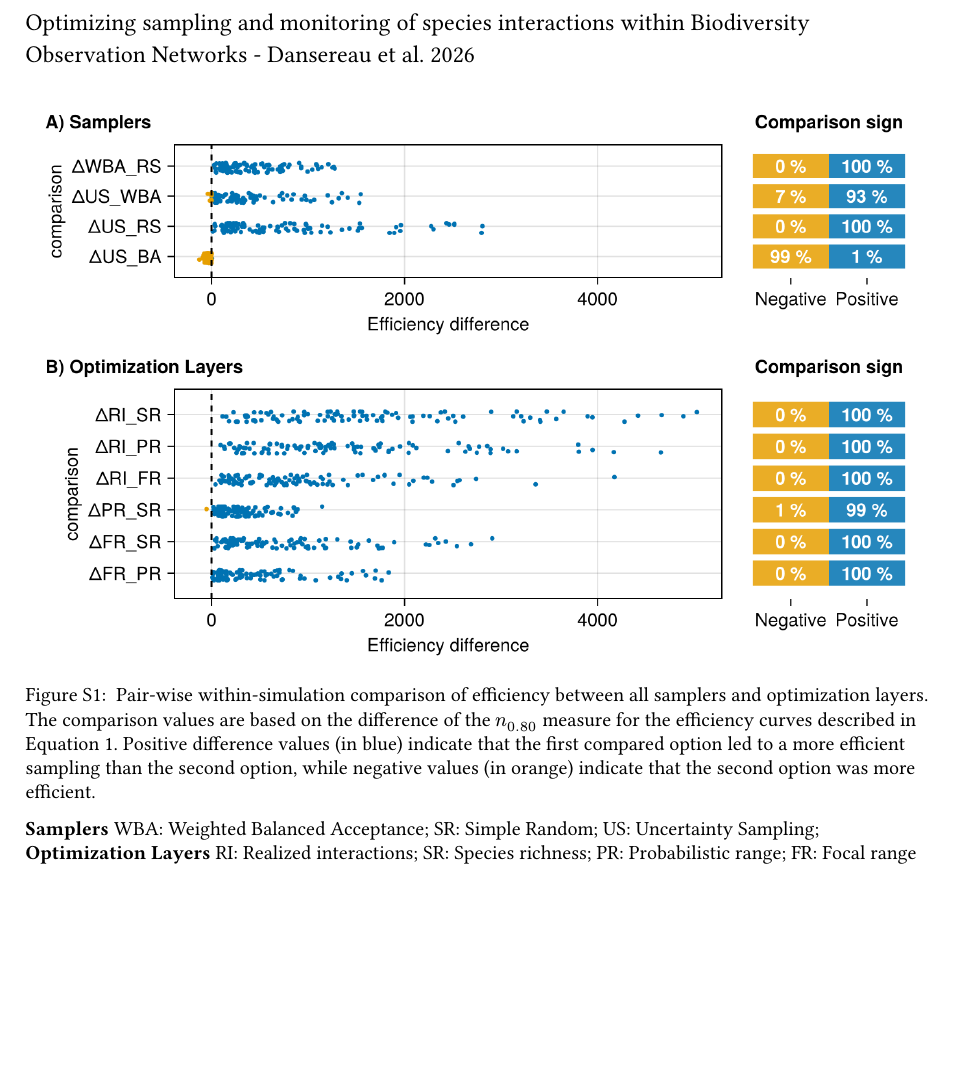
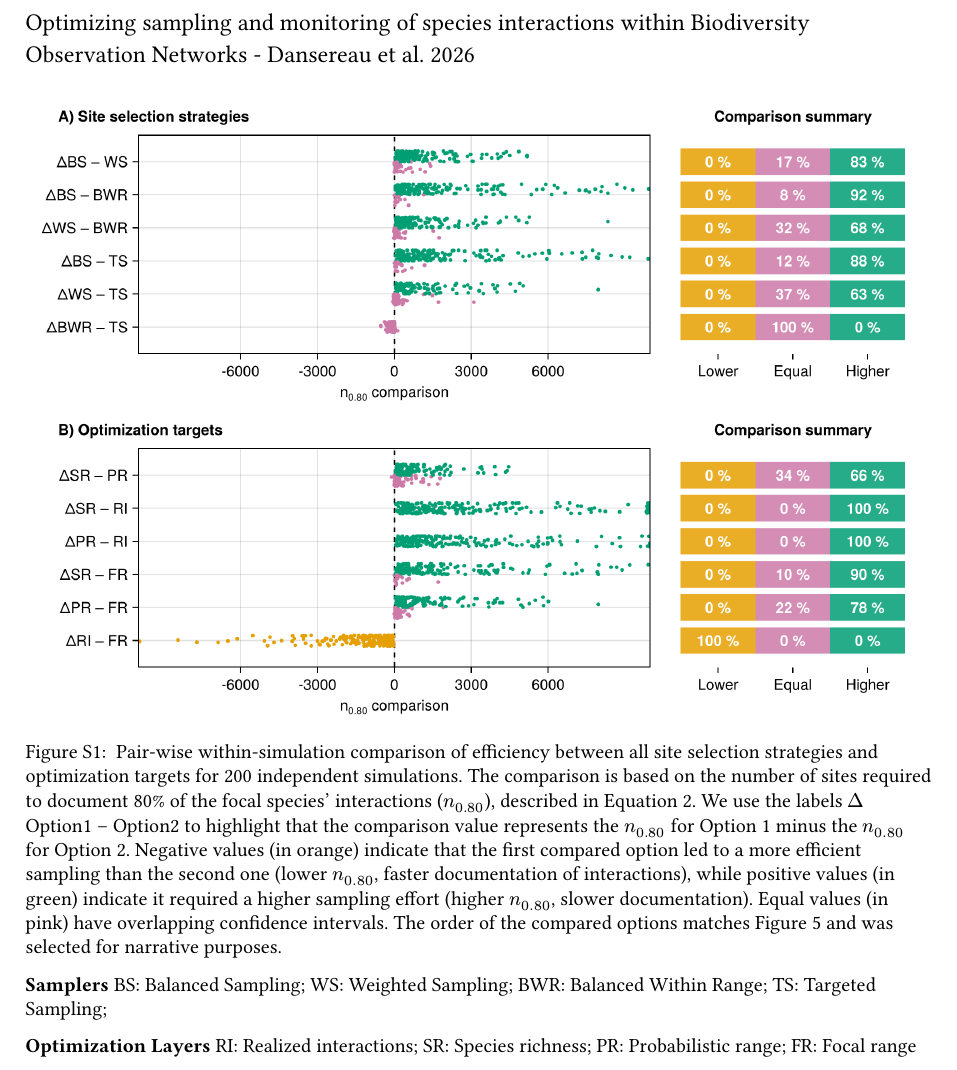
Before and after one commit to gabrieldansereau/ms_network_monitoring, a Typst document (suppmat.typ): part of the page, cut so that both start at the same text, the shorter picture padded with empty space. The pictures show the PDF file suppmat.pdf that the author committed with the source.

Commit message:
✨ update supp mat figure

```diff
--- a/suppmat.typ
+++ b/suppmat.typ
@@ -13,9 +13,10 @@
 #figure(
   image("figures/supp/efficiency_comparison_all.png"),
   caption: [
-    Pair-wise within-simulation comparison of efficiency between all samplers and optimization layers. The comparison values are based on the difference of the $n_0.80$ measure for the efficiency curves described in Equation 1. Positive difference values (in blue) indicate that the first compared option led to a more efficient sampling than the second option, while negative values (in orange) indicate that the second option was more efficient.
+    Pair-wise within-simulation comparison of efficiency between all site selection strategies and optimization targets for 200 independent simulations. The comparison is based on the number of sites required to document 80% of the focal species' interactions ($n_0.80$), described in Equation 2. We use the labels $Delta$Option1~–~Option2 to highlight that the comparison value represents the $n_0.80$ for Option 1 minus the $n_0.80$ for Option 2. Negative values (in orange) indicate that the first compared option led to a more efficient sampling than the second one (lower $n_0.80$, faster documentation of interactions), while positive values (in green) indicate it required a higher sampling effort (higher $n_0.80$, slower documentation). Equal values (in pink) have overlapping confidence intervals. The order of the compared options matches Figure 5 and was selected for narrative purposes.
 
-    *Samplers* WBA: Weighted Balanced Acceptance; SR: Simple Random; US: Uncertainty Sampling;
+    *Samplers* BS: Balanced Sampling; WS: Weighted Sampling; BWR: Balanced Within Range; TS: Targeted Sampling;
+
     *Optimization Layers* RI: Realized interactions; SR: Species richness; PR: Probabilistic range; FR: Focal range
   ],
   numbering: n1 => numbering("S1", 1)
```
Also changed, not shown: figures/supp/efficiency_comparison_all.png, suppmat.pdf.
